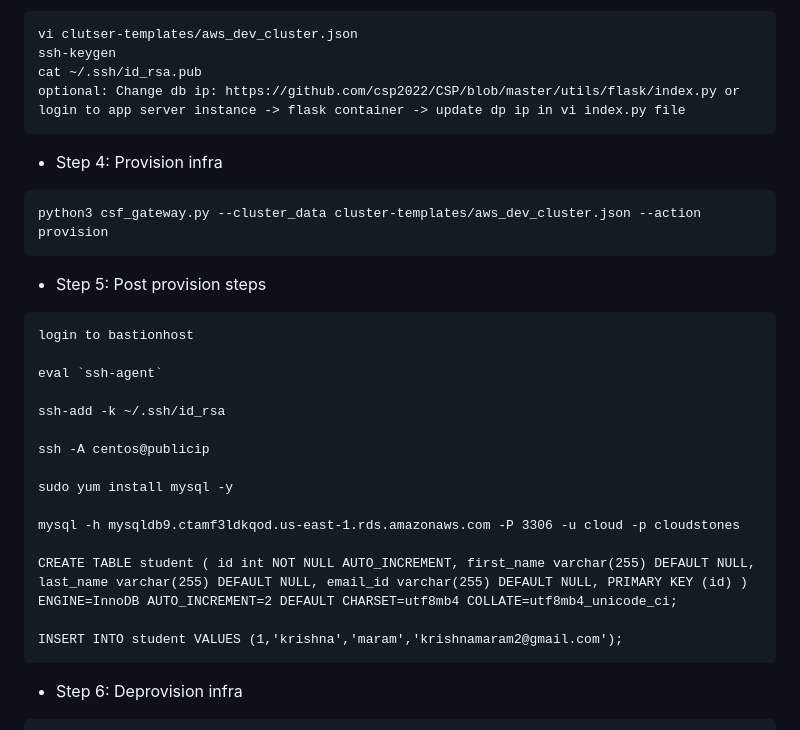
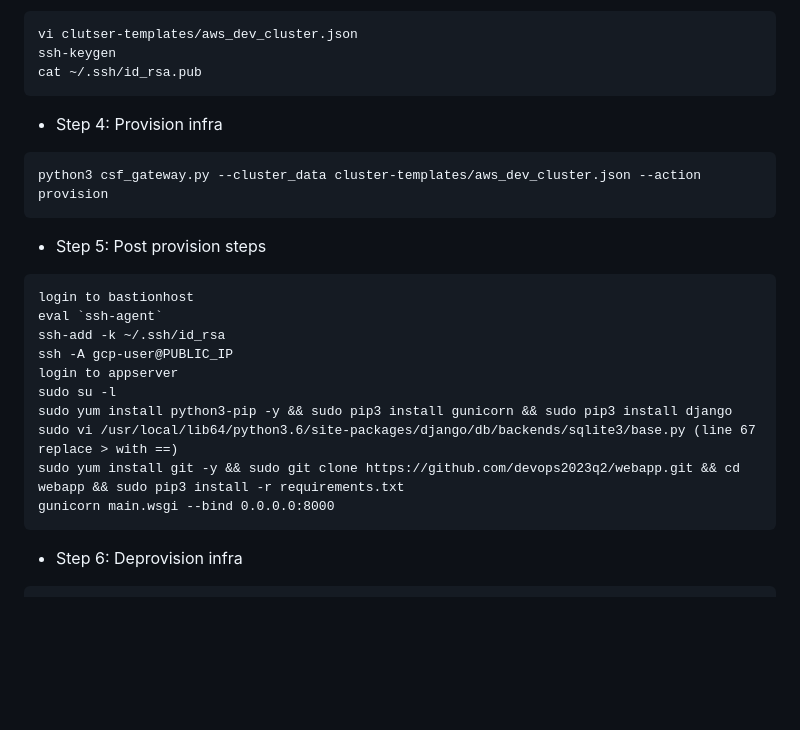
Before and after one commit to devopsmadeeasyorg/CSF, a Markdown page: README.md, the part around the change. Rendered like a GitHub page; blank space fills up the shorter version.

````diff
--- a/README.md
+++ b/README.md
@@ -29,7 +29,6 @@ git clone https://github.com/fullstack2025/CSF.git && cd CSF
 vi clutser-templates/aws_dev_cluster.json
 ssh-keygen
 cat ~/.ssh/id_rsa.pub
-optional: Change db ip: https://github.com/csp2022/CSP/blob/master/utils/flask/index.py or login to app server instance -> flask container -> update dp ip in vi index.py file
 ```
 * Step 4: Provision infra
 ```
@@ -38,20 +37,15 @@ python3 csf_gateway.py --cluster_data cluster-templates/aws_dev_cluster.json --a
 * Step 5: Post provision steps
 ```
 login to bastionhost
-
 eval `ssh-agent`
-
 ssh-add -k ~/.ssh/id_rsa
-
-ssh -A centos@publicip
-
-sudo yum install mysql -y
-
-mysql -h mysqldb9.ctamf3ldkqod.us-east-1.rds.amazonaws.com -P 3306 -u cloud -p cloudstones
-
-CREATE TABLE student ( id int NOT NULL AUTO_INCREMENT, first_name varchar(255) DEFAULT NULL, last_name varchar(255) DEFAULT NULL, email_id varchar(255) DEFAULT NULL, PRIMARY KEY (id) ) ENGINE=InnoDB AUTO_INCREMENT=2 DEFAULT CHARSET=utf8mb4 COLLATE=utf8mb4_unicode_ci;
-
-INSERT INTO student VALUES (1,'krishna','maram','krishnamaram2@gmail.com');
+ssh -A gcp-user@PUBLIC_IP
+login to appserver
+sudo su -l
+sudo yum install python3-pip -y && sudo pip3 install gunicorn && sudo pip3 install django
+sudo vi /usr/local/lib64/python3.6/site-packages/django/db/backends/sqlite3/base.py (line 67 replace > with ==)
+sudo yum install git -y && sudo git clone https://github.com/devops2023q2/webapp.git && cd webapp && sudo pip3 install -r requirements.txt
+gunicorn main.wsgi --bind 0.0.0.0:8000
 ```
 * Step 6: Deprovision infra
 ```
````
